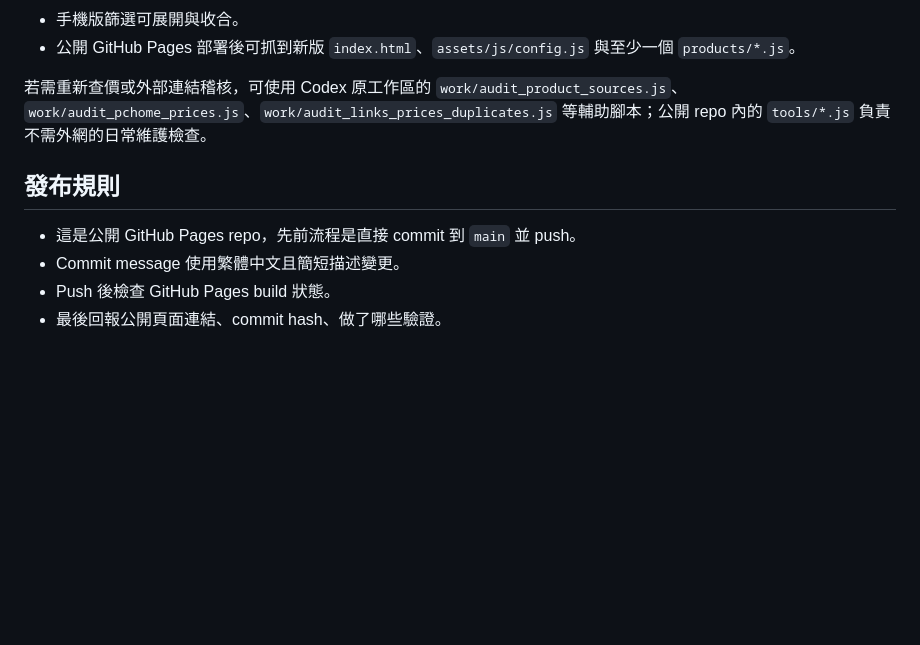
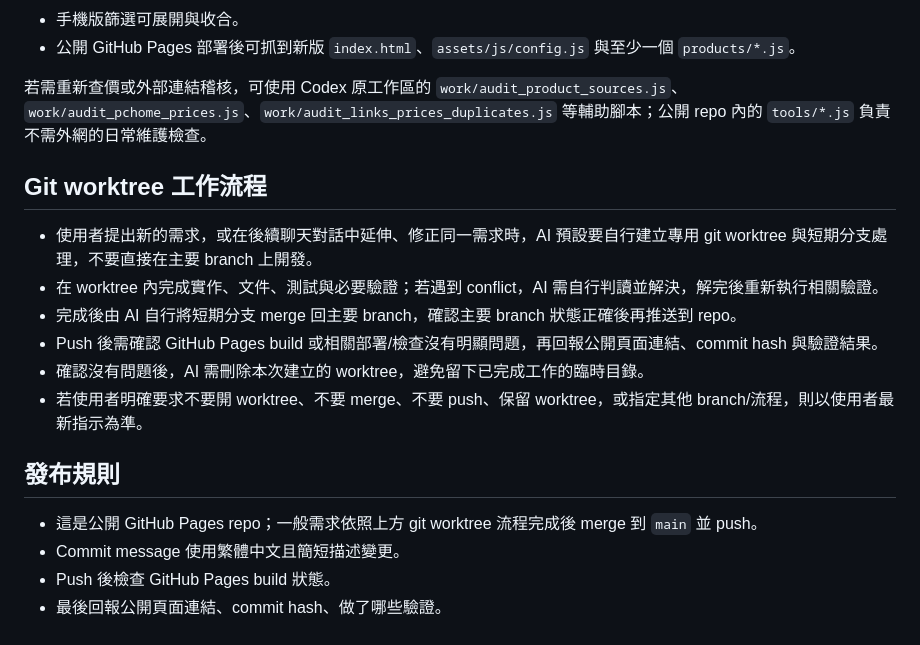
Before and after one commit to River-Ye/home-appliance-dashboard, a Markdown page: AGENTS.md, the part around the change. Rendered like a GitHub page; blank space fills up the shorter version.

Commit message:
新增 worktree 工作流程規則

```diff
--- a/AGENTS.md
+++ b/AGENTS.md
@@ -253,9 +253,18 @@
 
 若需重新查價或外部連結稽核，可使用 Codex 原工作區的 `work/audit_product_sources.js`、`work/audit_pchome_prices.js`、`work/audit_links_prices_duplicates.js` 等輔助腳本；公開 repo 內的 `tools/*.js` 負責不需外網的日常維護檢查。
 
+## Git worktree 工作流程
+
+- 使用者提出新的需求，或在後續聊天對話中延伸、修正同一需求時，AI 預設要自行建立專用 git worktree 與短期分支處理，不要直接在主要 branch 上開發。
+- 在 worktree 內完成實作、文件、測試與必要驗證；若遇到 conflict，AI 需自行判讀並解決，解完後重新執行相關驗證。
+- 完成後由 AI 自行將短期分支 merge 回主要 branch，確認主要 branch 狀態正確後再推送到 repo。
+- Push 後需確認 GitHub Pages build 或相關部署/檢查沒有明顯問題，再回報公開頁面連結、commit hash 與驗證結果。
+- 確認沒有問題後，AI 需刪除本次建立的 worktree，避免留下已完成工作的臨時目錄。
+- 若使用者明確要求不要開 worktree、不要 merge、不要 push、保留 worktree，或指定其他 branch/流程，則以使用者最新指示為準。
+
 ## 發布規則
 
-- 這是公開 GitHub Pages repo，先前流程是直接 commit 到 `main` 並 push。
+- 這是公開 GitHub Pages repo；一般需求依照上方 git worktree 流程完成後 merge 到 `main` 並 push。
 - Commit message 使用繁體中文且簡短描述變更。
 - Push 後檢查 GitHub Pages build 狀態。
 - 最後回報公開頁面連結、commit hash、做了哪些驗證。
```
